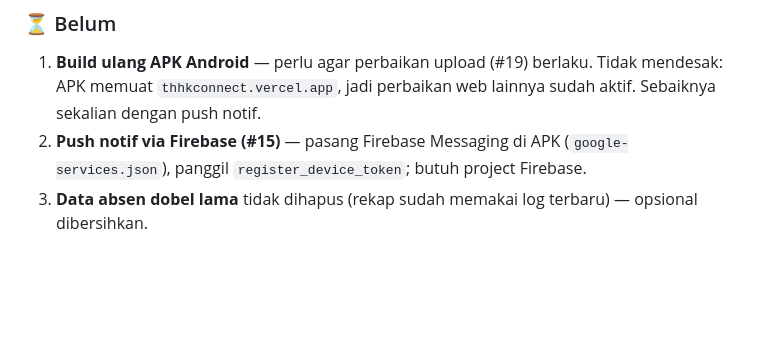
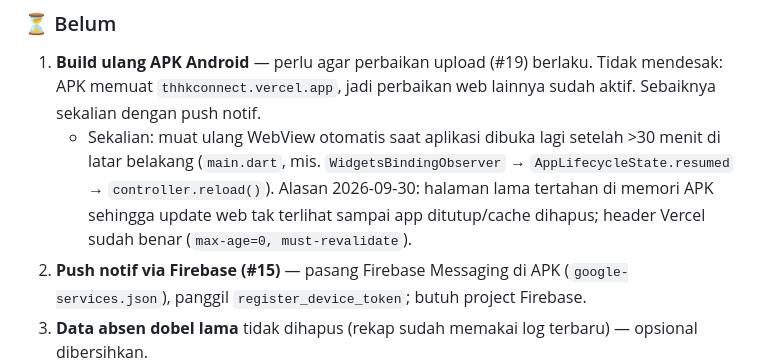
Before and after one commit to adinrefqi/THHK-Connect, a Markdown page: project_context.md, the part around the change. Drawn GitHub-style; blank space fills up the shorter version.

Commit message:
project_context.md: catat reload WebView otomatis untuk build APK berikutnya
Co-Authored-By: Claude Opus 5.5 <noreply@anthropic.com>

```diff
--- a/project_context.md
+++ b/project_context.md
@@ -208,6 +208,7 @@ CSS variables (`--text-primary`, dll.) di `:root` (dark) dan `[data-theme="light
 
 ### ⏳ Belum
 1. **Build ulang APK Android** — perlu agar perbaikan upload (#19) berlaku. Tidak mendesak: APK memuat `thhkconnect.vercel.app`, jadi perbaikan web lainnya sudah aktif. Sebaiknya sekalian dengan push notif.
+   - Sekalian: muat ulang WebView otomatis saat aplikasi dibuka lagi setelah >30 menit di latar belakang (`main.dart`, mis. `WidgetsBindingObserver` → `AppLifecycleState.resumed` → `controller.reload()`). Alasan 2026-09-30: halaman lama tertahan di memori APK sehingga update web tak terlihat sampai app ditutup/cache dihapus; header Vercel sudah benar (`max-age=0, must-revalidate`).
 2. **Push notif via Firebase (#15)** — pasang Firebase Messaging di APK (`google-services.json`), panggil `register_device_token`; butuh project Firebase.
 6. **Data absen dobel lama** tidak dihapus (rekap sudah memakai log terbaru) — opsional dibersihkan.
 7. **Uji manual** perbaikan di browser & HP (belum dilakukan setelah deploy): absen H lalu S untuk siswa sama, cetak laporan kebiasaan, rekap ganti bulan.
```
